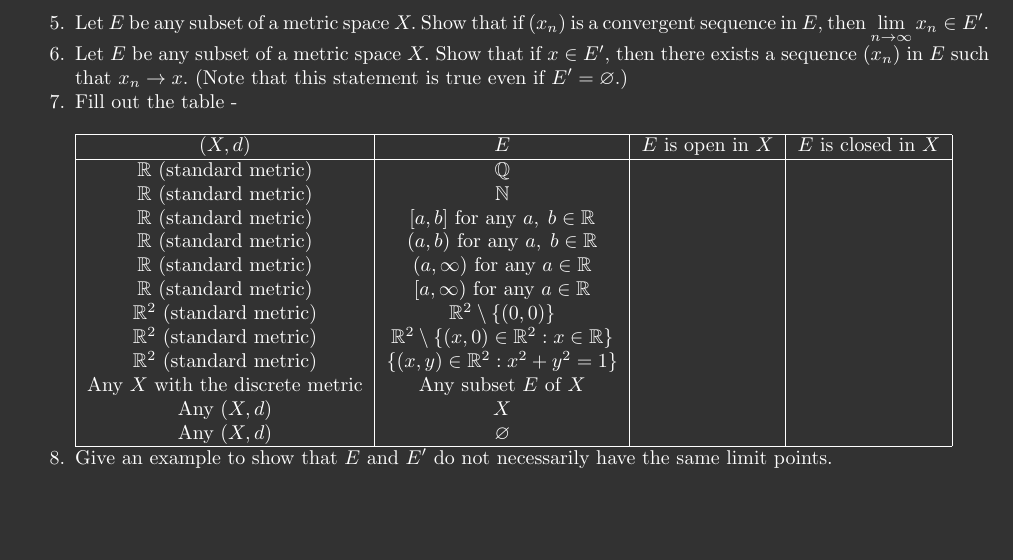
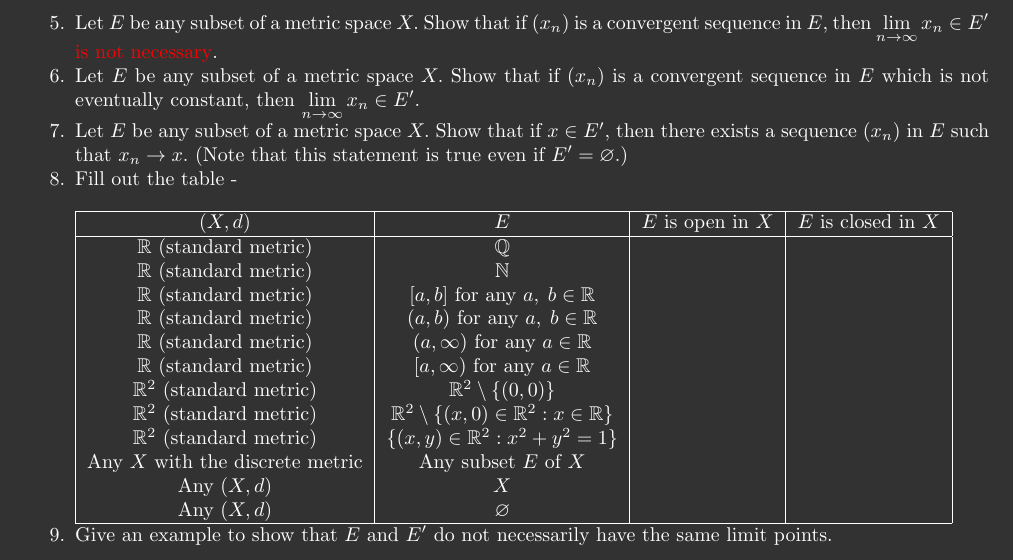
Before and after one commit to aryamanmaithani/ma-105-tut, a LaTeX document (Additional resources/Topology, restricted.tex): part of page 5 of 5, cut so that both start at the same text, the shorter picture padded with empty space. Compiled offline with pdfLaTeX.

Commit message:
fixed error in limit points question

```diff
--- a/Additional resources/Topology, restricted.tex
+++ b/Additional resources/Topology, restricted.tex
@@ -209,7 +209,8 @@ The name of this document is so because I define every concept in terms of topol
 		\item Show that the set $K = \left\{\dfrac{1}{n} : n \in \mathbb{N}\right\}$ is not closed in $\mathbb{R}$ but $K \cup \{0\}$ is.
 		\item Let $C$ be a closed set and $(x_n)$ be any sequence in $C.$ Show that if $(x_n)$ converges, then $\displaystyle\lim_{n\to \infty}x_n \in C.$\\
 		Give an example to show that without the hypothesis of $C$ being closed, this is not necessarily true.
-		\item Let $E$ be any subset of a metric space $X.$ Show that if $(x_n)$ is a convergent sequence in $E,$ then $\displaystyle\lim_{n\to \infty}x_n \in E'.$
+		\item Let $E$ be any subset of a metric space $X.$ Show that if $(x_n)$ is a convergent sequence in $E,$ then $\displaystyle\lim_{n\to \infty}x_n \in E'$ {\color{red} is not necessary}.
+		\item Let $E$ be any subset of a metric space $X.$ Show that if $(x_n)$ is a convergent sequence in $E$ which is not eventually constant, then $\displaystyle\lim_{n\to \infty}x_n \in E'.$
 		\item Let $E$ be any subset of a metric space $X.$ Show that if $x \in E',$ then there exists a sequence $(x_n)$ in $E$ such that $x_n \to x.$ (Note that this statement is true even if $E' = \emptyset.$)
 		\item Fill out the table - \\~\\
 		\begin{tabular}{|c|c|c|c|}
```
Also changed, not shown: Additional resources/Topology, restricted.pdf.
